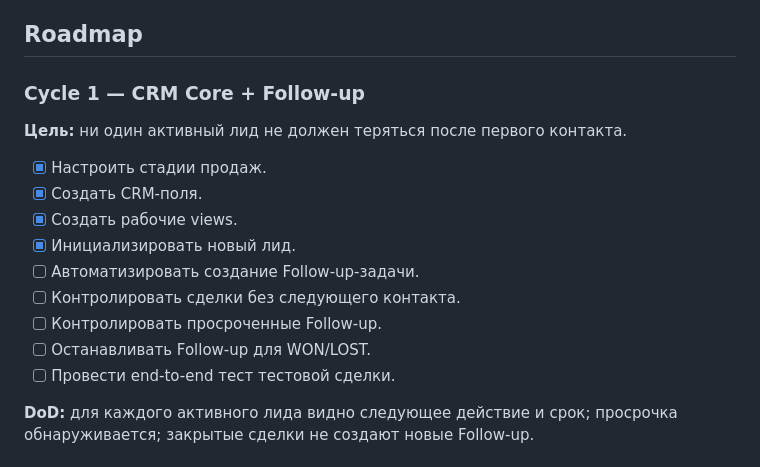
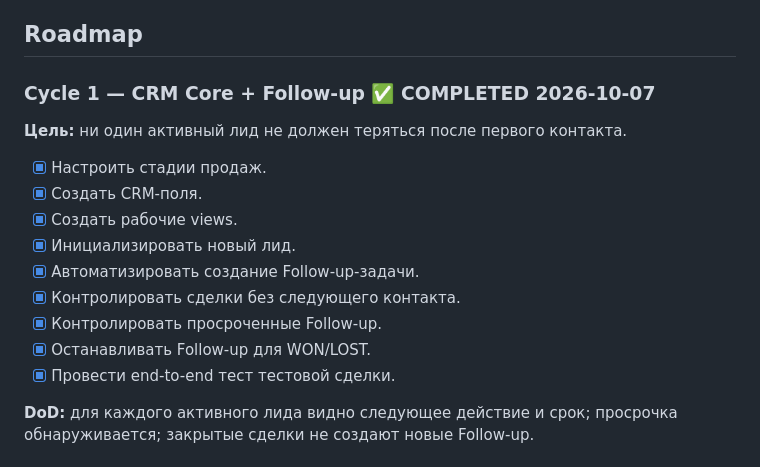
Before and after one commit to mars485/it-group, a Markdown page: docs/TWENTY_CRM_ROADMAP.md, the part around the change. GitHub-like rendering.

Commit message:
docs: mark CRM cycle 1 complete

```diff
--- a/docs/TWENTY_CRM_ROADMAP.md
+++ b/docs/TWENTY_CRM_ROADMAP.md
@@ -22,18 +22,18 @@
 
 ## Roadmap
 
-### Cycle 1 — CRM Core + Follow-up
+### Cycle 1 — CRM Core + Follow-up ✅ COMPLETED 2026-10-07
 **Цель:** ни один активный лид не должен теряться после первого контакта.
 
 - [x] Настроить стадии продаж.
 - [x] Создать CRM-поля.
 - [x] Создать рабочие views.
 - [x] Инициализировать новый лид.
-- [ ] Автоматизировать создание Follow-up-задачи.
-- [ ] Контролировать сделки без следующего контакта.
-- [ ] Контролировать просроченные Follow-up.
-- [ ] Останавливать Follow-up для WON/LOST.
-- [ ] Провести end-to-end тест тестовой сделки.
+- [x] Автоматизировать создание Follow-up-задачи.
+- [x] Контролировать сделки без следующего контакта.
+- [x] Контролировать просроченные Follow-up.
+- [x] Останавливать Follow-up для WON/LOST.
+- [x] Провести end-to-end тест тестовой сделки.
 
 **DoD:** для каждого активного лида видно следующее действие и срок; просрочка обнаруживается; закрытые сделки не создают новые Follow-up.
 
```
